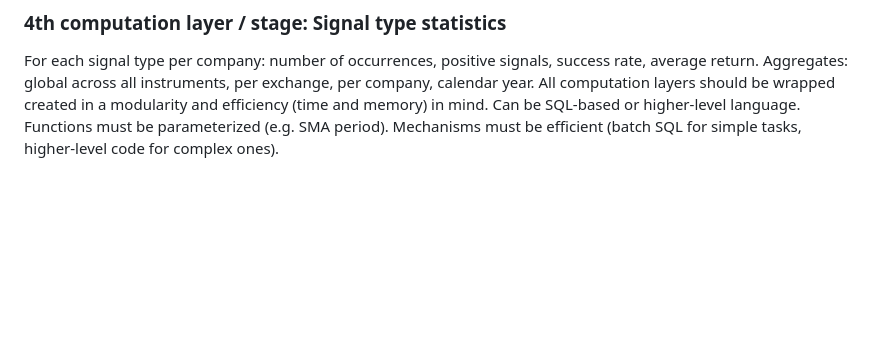
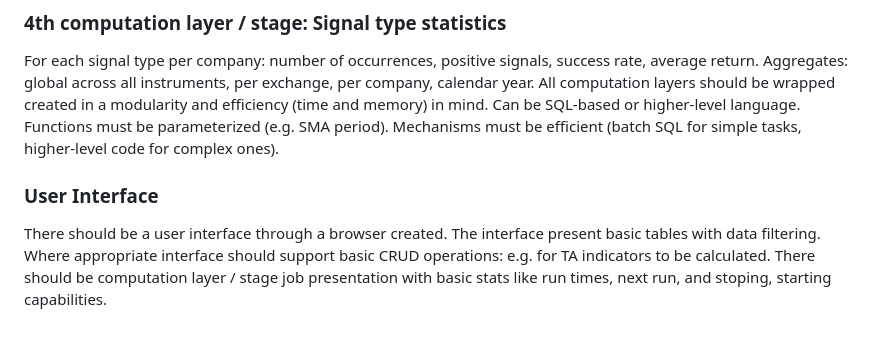
Before and after one commit to drebel7/StockerByAi, a Markdown page: TASK.md, the part around the change. Rendered like a GitHub page; blank space fills up the shorter version.

```diff
--- a/TASK.md
+++ b/TASK.md
@@ -43,3 +43,8 @@ For each signal type per company: number of occurrences, positive signals, succe
 Aggregates: global across all instruments, per exchange, per company, calendar year.
 All computation layers should be wrapped created in a modularity and efficiency (time and memory) in mind. Can be SQL-based or higher-level language. Functions must be parameterized (e.g. SMA period).
 Mechanisms must be efficient (batch SQL for simple tasks, higher-level code for complex ones).
+
+### User Interface
+There should be a user interface through a browser created. The interface present basic tables with data filtering.
+Where appropriate interface should support basic CRUD operations: e.g. for TA indicators to be calculated.
+There should be computation layer / stage job presentation with basic stats like run times, next run, and stoping, starting capabilities.
```
